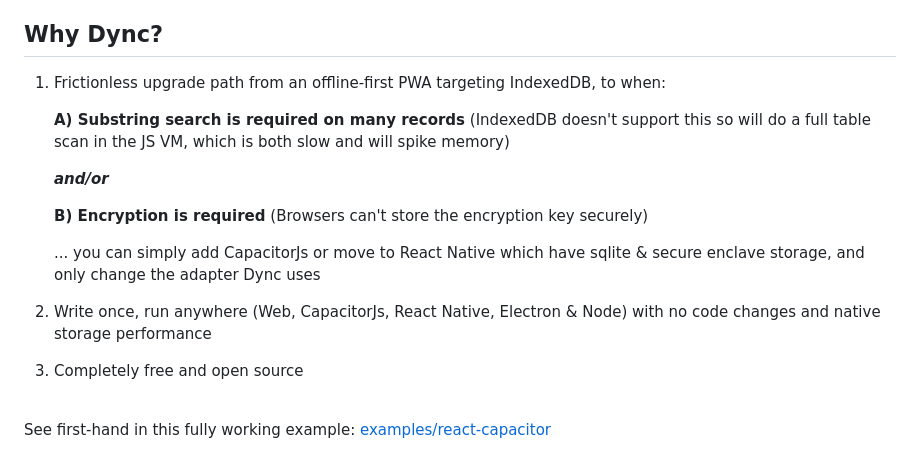
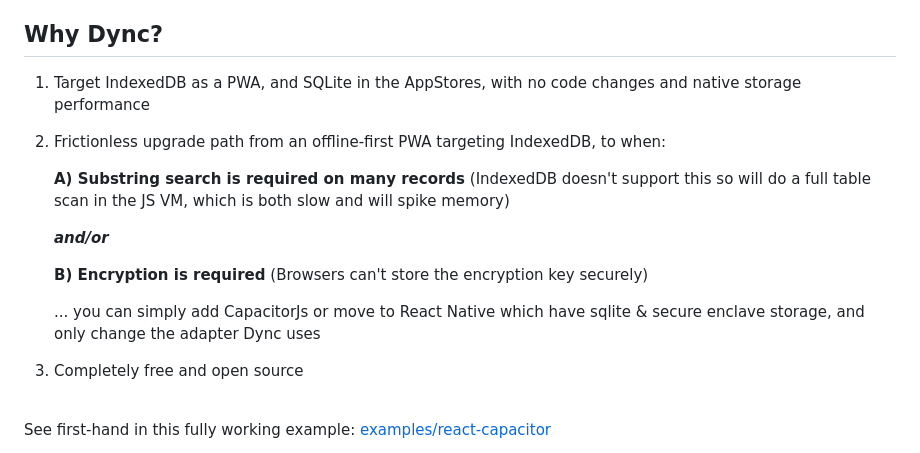
Before and after one commit to anfen/dync, a Markdown page: README.md, the part around the change. GitHub-like rendering.

Commit message:
Improve README.md

```diff
--- a/README.md
+++ b/README.md
@@ -8,7 +8,8 @@ Start with a Website or PWA using IndexedDB, sync with your existing REST API, a
 
 ## Why Dync?
 
-1. Frictionless upgrade path from an offline-first PWA targeting IndexedDB, to when:
+1. Target IndexedDB as a PWA, and SQLite in the AppStores, with no code changes and native storage performance
+2. Frictionless upgrade path from an offline-first PWA targeting IndexedDB, to when:
 
     **A) Substring search is required on many records** (IndexedDB doesn't support this so will do a full table scan in the JS VM, which is both slow and will spike memory)
 
@@ -18,7 +19,6 @@ Start with a Website or PWA using IndexedDB, sync with your existing REST API, a
 
     ... you can simply add CapacitorJs or move to React Native which have sqlite & secure enclave storage, and only change the adapter Dync uses
 
-2. Write once, run anywhere (Web, CapacitorJs, React Native, Electron & Node) with no code changes and native storage performance
 3. Completely free and open source
 
 <br>See first-hand in this fully working example: [examples/react-capacitor](examples/react-capacitor)
```
